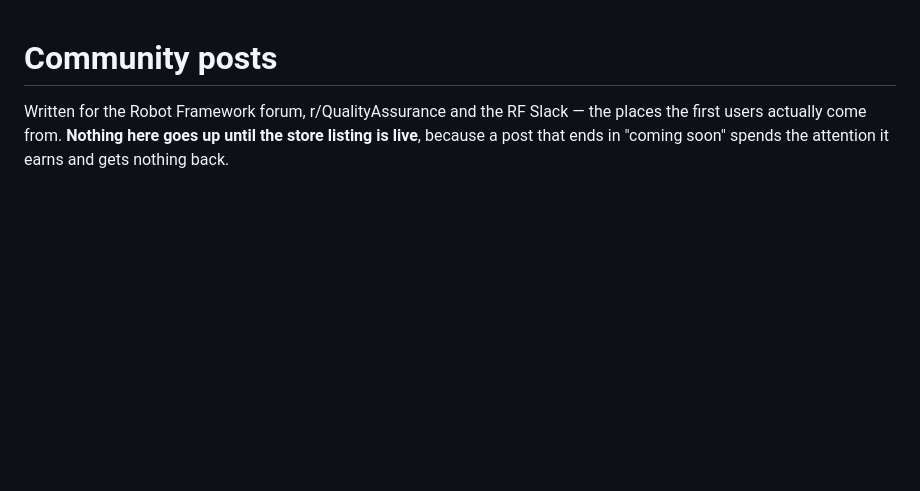
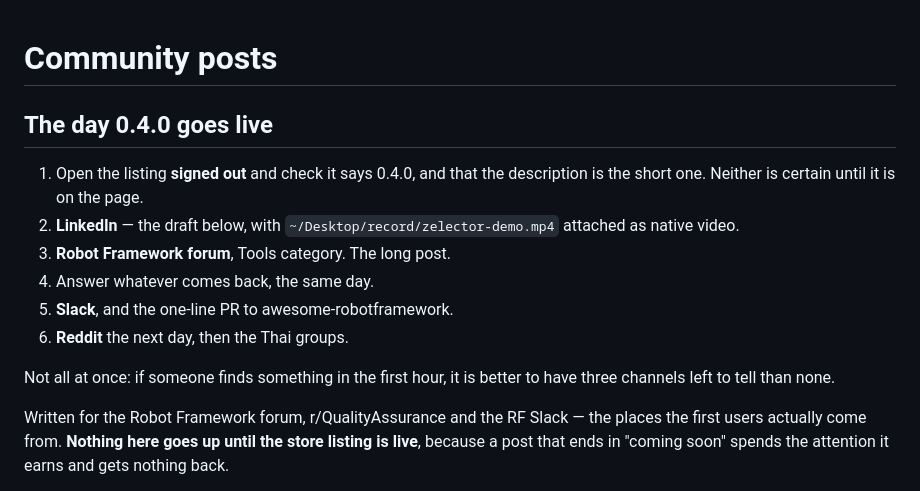
Before and after one commit to fluffyhugger/zelector, a Markdown page: store/announce.md, the part around the change. Rendered like a GitHub page; blank space fills up the shorter version.

Commit message:
Put the launch order at the top, for the day it stops being hypothetical

```diff
--- a/store/announce.md
+++ b/store/announce.md
@@ -1,4 +1,18 @@
 # Community posts
+
+## The day 0.4.0 goes live
+
+1. Open the listing **signed out** and check it says 0.4.0, and that the
+   description is the short one. Neither is certain until it is on the page.
+2. **LinkedIn** — the draft below, with `~/Desktop/record/zelector-demo.mp4`
+   attached as native video.
+3. **Robot Framework forum**, Tools category. The long post.
+4. Answer whatever comes back, the same day.
+5. **Slack**, and the one-line PR to awesome-robotframework.
+6. **Reddit** the next day, then the Thai groups.
+
+Not all at once: if someone finds something in the first hour, it is better to
+have three channels left to tell than none.
 
 Written for the Robot Framework forum, r/QualityAssurance and the RF Slack —
 the places the first users actually come from. **Nothing here goes up until the
```
